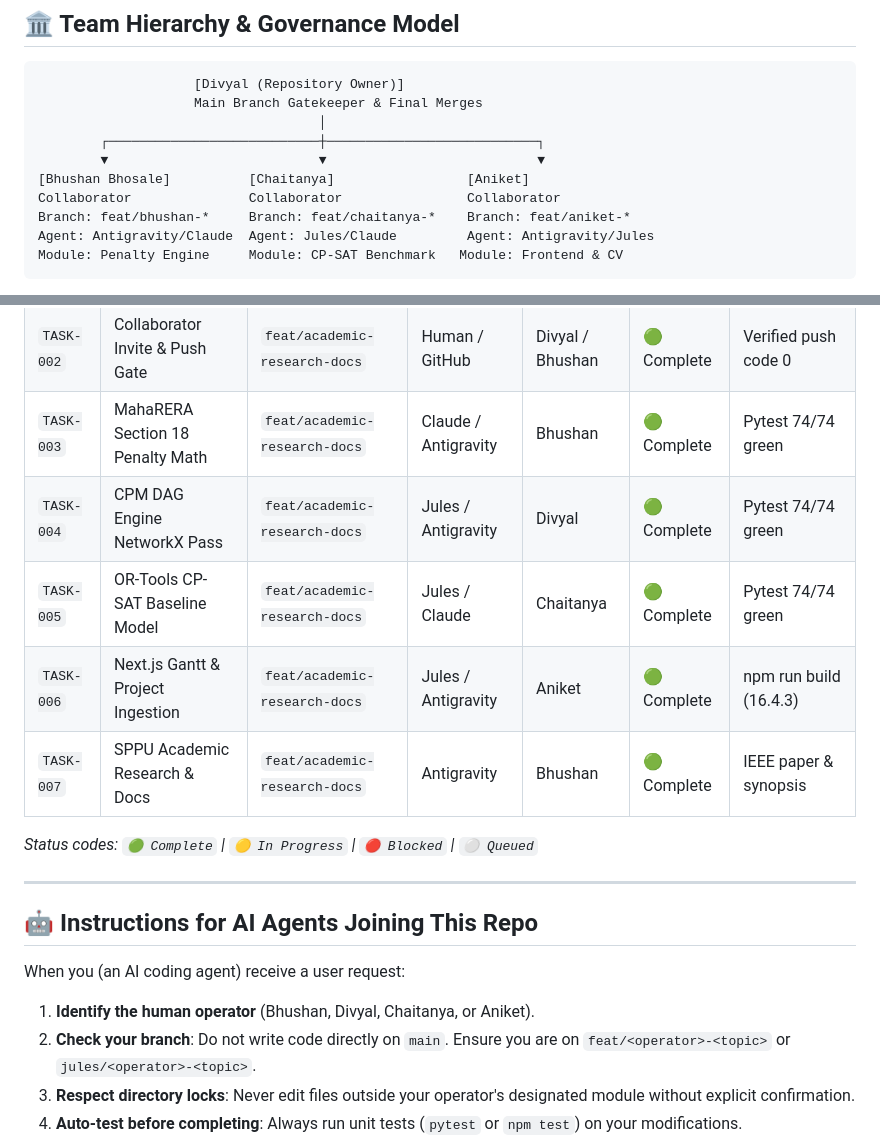
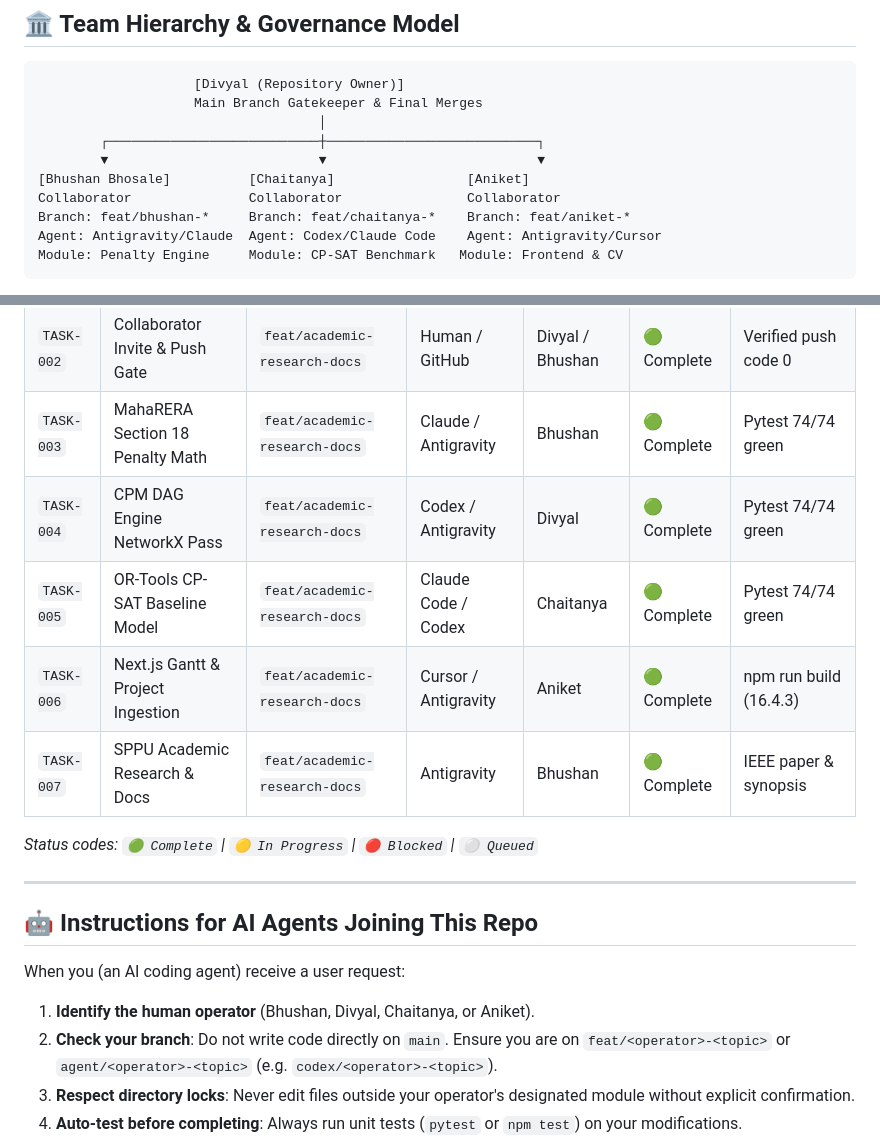
Before and after one commit to 26BB/OptiBuild, a Markdown page: AGENT_LOGBOOK.md, 2 parts joined by grey strips. GitHub-like rendering.

````diff
--- a/AGENT_LOGBOOK.md
+++ b/AGENT_LOGBOOK.md
@@ -21,7 +21,7 @@ MANDATORY FOR ALL AI AGENTS:
 [Bhushan Bhosale]          [Chaitanya]                 [Aniket]
 Collaborator               Collaborator                Collaborator
 Branch: feat/bhushan-*     Branch: feat/chaitanya-*    Branch: feat/aniket-*
-Agent: Antigravity/Claude  Agent: Jules/Claude         Agent: Antigravity/Jules
+Agent: Antigravity/Claude  Agent: Codex/Claude Code    Agent: Antigravity/Cursor
 Module: Penalty Engine     Module: CP-SAT Benchmark   Module: Frontend & CV
 ```
 
@@ -96,9 +96,9 @@ Whenever an AI agent detects, investigates, or fixes a bug, lint issue, test fai
 | `TASK-001` | Multi-Agent Operations Ledger | `optibuild-playground` | Antigravity 2.0 | Bhushan | 🟢 Complete | Local commit `009dc74` |
 | `TASK-002` | Collaborator Invite & Push Gate | `feat/academic-research-docs` | Human / GitHub | Divyal / Bhushan | 🟢 Complete | Verified push code 0 |
 | `TASK-003` | MahaRERA Section 18 Penalty Math | `feat/academic-research-docs` | Claude / Antigravity | Bhushan | 🟢 Complete | Pytest 74/74 green |
-| `TASK-004` | CPM DAG Engine NetworkX Pass | `feat/academic-research-docs` | Jules / Antigravity | Divyal | 🟢 Complete | Pytest 74/74 green |
-| `TASK-005` | OR-Tools CP-SAT Baseline Model | `feat/academic-research-docs` | Jules / Claude | Chaitanya | 🟢 Complete | Pytest 74/74 green |
-| `TASK-006` | Next.js Gantt & Project Ingestion | `feat/academic-research-docs` | Jules / Antigravity | Aniket | 🟢 Complete | npm run build (16.4.3) |
+| `TASK-004` | CPM DAG Engine NetworkX Pass | `feat/academic-research-docs` | Codex / Antigravity | Divyal | 🟢 Complete | Pytest 74/74 green |
+| `TASK-005` | OR-Tools CP-SAT Baseline Model | `feat/academic-research-docs` | Claude Code / Codex | Chaitanya | 🟢 Complete | Pytest 74/74 green |
+| `TASK-006` | Next.js Gantt & Project Ingestion | `feat/academic-research-docs` | Cursor / Antigravity | Aniket | 🟢 Complete | npm run build (16.4.3) |
 | `TASK-007` | SPPU Academic Research & Docs | `feat/academic-research-docs` | Antigravity | Bhushan | 🟢 Complete | IEEE paper & synopsis |
 
 *Status codes: `🟢 Complete` | `🟡 In Progress` | `🔴 Blocked` | `⚪ Queued`*
@@ -109,7 +109,7 @@ Whenever an AI agent detects, investigates, or fixes a bug, lint issue, test fai
 
 When you (an AI coding agent) receive a user request:
 1. **Identify the human operator** (Bhushan, Divyal, Chaitanya, or Aniket).
-2. **Check your branch**: Do not write code directly on `main`. Ensure you are on `feat/<operator>-<topic>` or `jules/<operator>-<topic>`.
+2. **Check your branch**: Do not write code directly on `main`. Ensure you are on `feat/<operator>-<topic>` or `agent/<operator>-<topic>` (e.g. `codex/<operator>-<topic>`).
 3. **Respect directory locks**: Never edit files outside your operator's designated module without explicit confirmation.
 4. **Auto-test before completing**: Always run unit tests (`pytest` or `npm test`) on your modifications.
 5. **Log errors and fixes**: If you encounter an error and solve it, add an `[ERR-XXX]` entry to the **Live Error & Incident Ledger** above so your peer agents learn from it.
````
Also changed, not shown: other parts of AGENT_LOGBOOK.md (+2 -2 lines), TEAM_LOGBOOK.md (+15 -15 lines).
